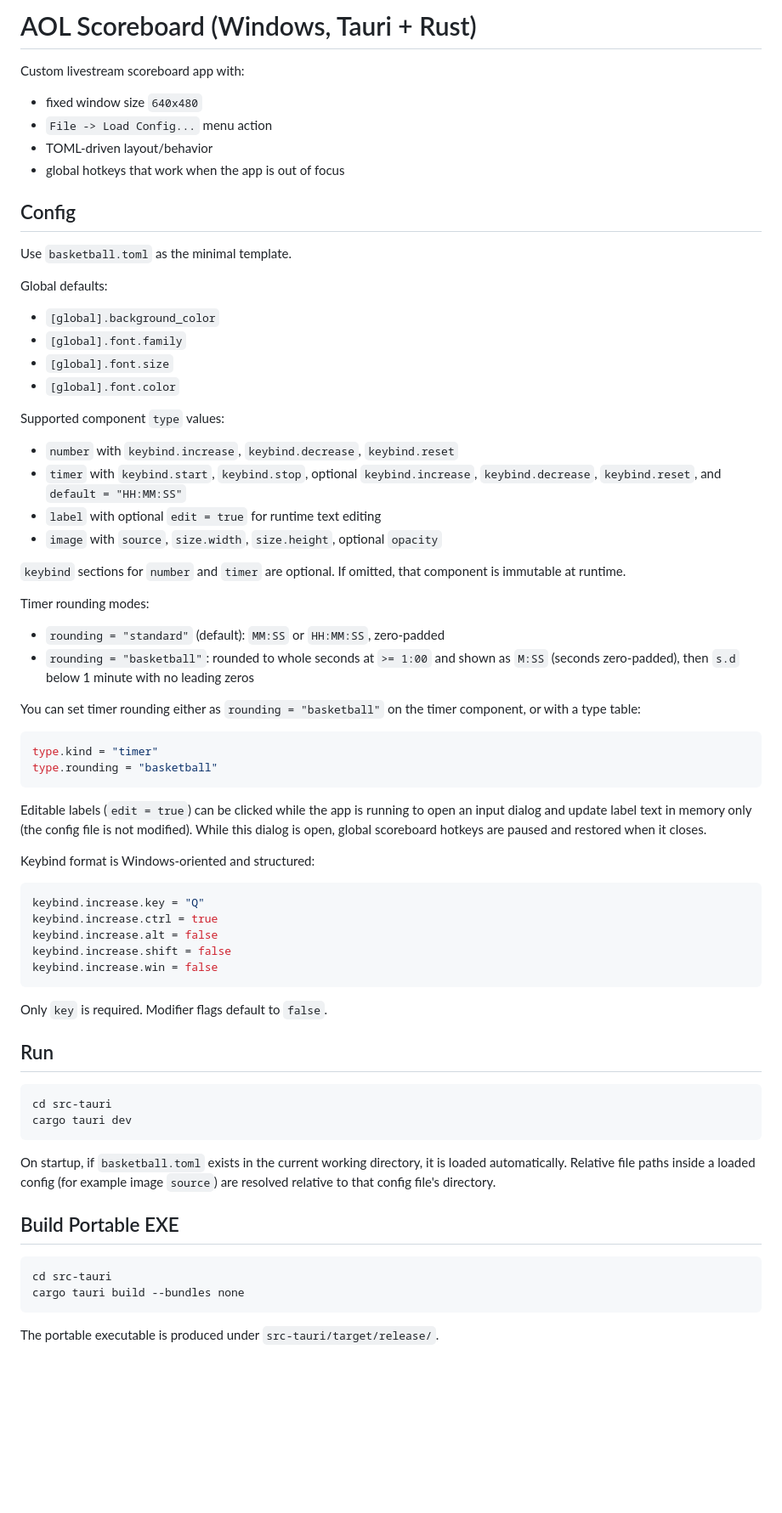
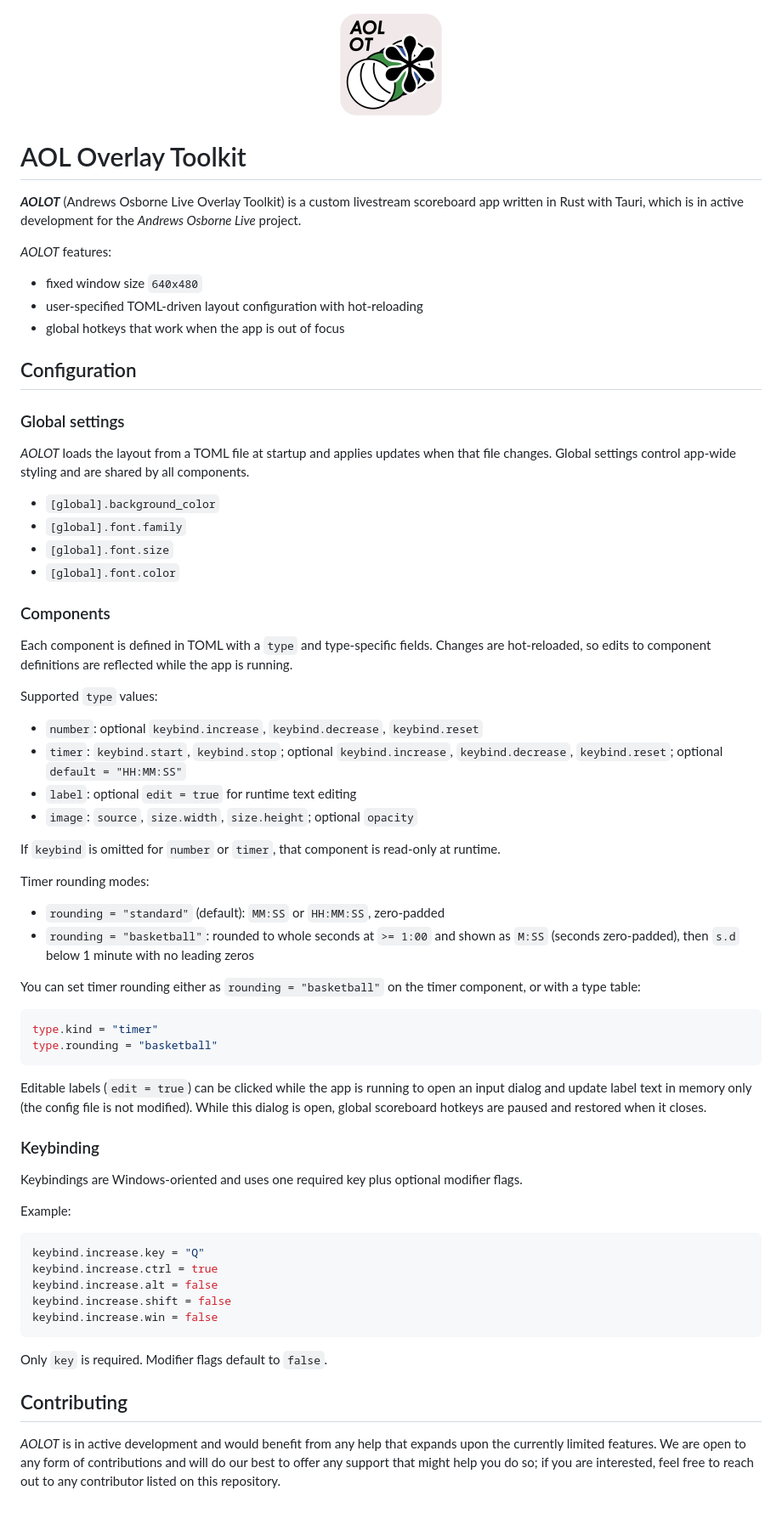
Before and after one commit to kai-65537/AOLOT-scoreboard, a Markdown page: README.md, the part around the change. Shown: that part at 85% size. Drawn GitHub-style; pictures changed too: assets/icon-large.png (added); blank space fills up the shorter version.

````diff
--- a/README.md
+++ b/README.md
@@ -1,31 +1,40 @@
-# AOL Scoreboard (Windows, Tauri + Rust)
+<p align="center">
+  <img width="128" src="./assets/icon-large.png">
+</p>
 
-Custom livestream scoreboard app with:
+# AOL Overlay Toolkit
+
+***AOLOT*** (Andrews Osborne Live Overlay Toolkit) is a custom livestream scoreboard app written in Rust with Tauri, which is in active development for the *Andrews Osborne Live* project.
+
+*AOLOT* features:
 
 - fixed window size `640x480`
-- `File -> Load Config...` menu action
-- TOML-driven layout/behavior
+- user-specified TOML-driven layout configuration with hot-reloading
 - global hotkeys that work when the app is out of focus
 
-## Config
+## Configuration
 
-Use `basketball.toml` as the minimal template.
+### Global settings
 
-Global defaults:
+*AOLOT* loads the layout from a TOML file at startup and applies updates when that file changes. Global settings control app-wide styling and are shared by all components.
 
 - `[global].background_color`
 - `[global].font.family`
 - `[global].font.size`
 - `[global].font.color`
 
-Supported component `type` values:
+### Components
 
-- `number` with `keybind.increase`, `keybind.decrease`, `keybind.reset`
-- `timer` with `keybind.start`, `keybind.stop`, optional `keybind.increase`, `keybind.decrease`, `keybind.reset`, and `default = "HH:MM:SS"`
-- `label` with optional `edit = true` for runtime text editing
-- `image` with `source`, `size.width`, `size.height`, optional `opacity`
+Each component is defined in TOML with a `type` and type-specific fields. Changes are hot-reloaded, so edits to component definitions are reflected while the app is running.
 
-`keybind` sections for `number` and `timer` are optional. If omitted, that component is immutable at runtime.
+Supported `type` values:
+
+- `number`: optional `keybind.increase`, `keybind.decrease`, `keybind.reset`
+- `timer`: `keybind.start`, `keybind.stop`; optional `keybind.increase`, `keybind.decrease`, `keybind.reset`; optional `default = "HH:MM:SS"`
+- `label`: optional `edit = true` for runtime text editing
+- `image`: `source`, `size.width`, `size.height`; optional `opacity`
+
+If `keybind` is omitted for `number` or `timer`, that component is read-only at runtime.
 
 Timer rounding modes:
 
@@ -41,7 +50,11 @@ type.rounding = "basketball"
 
 Editable labels (`edit = true`) can be clicked while the app is running to open an input dialog and update label text in memory only (the config file is not modified). While this dialog is open, global scoreboard hotkeys are paused and restored when it closes.
 
-Keybind format is Windows-oriented and structured:
+### Keybinding
+
+Keybindings are Windows-oriented and uses one required key plus optional modifier flags.
+
+Example:
 
 ```toml
 keybind.increase.key = "Q"
@@ -53,21 +66,6 @@ keybind.increase.win = false
 
 Only `key` is required. Modifier flags default to `false`.
 
-## Run
+## Contributing
 
-```powershell
-cd src-tauri
-cargo tauri dev
-```
-
-On startup, if `basketball.toml` exists in the current working directory, it is loaded automatically.
-Relative file paths inside a loaded config (for example image `source`) are resolved relative to that config file's directory.
-
-## Build Portable EXE
-
-```powershell
-cd src-tauri
-cargo tauri build --bundles none
-```
-
-The portable executable is produced under `src-tauri/target/release/`.
+*AOLOT* is in active development and would benefit from any help that expands upon the currently limited features. We are open to any form of contributions and will do our best to offer any support that might help you do so; if you are interested, feel free to reach out to any contributor listed on this repository.
````
Also changed, not shown: assets/icon-source.png (added), 1 other file.
